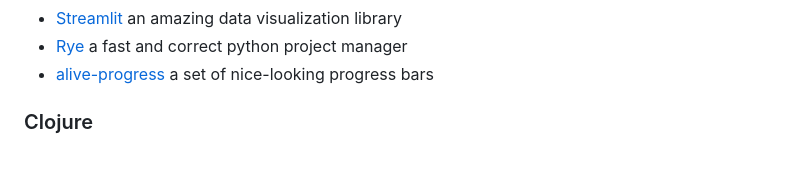
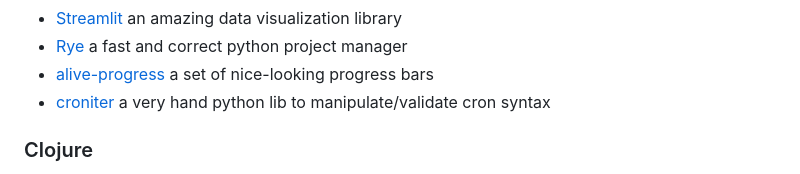
Before and after one commit to chrisglass/links, a Markdown page: README.md, the part around the change. GitHub-like rendering.

Commit message:
Add croniter

```diff
--- a/README.md
+++ b/README.md
@@ -69,6 +69,7 @@ A collection of language-specific links.
 - [Streamlit](https://streamlit.io) an amazing data visualization library
 - [Rye](https://rye-up.com/) a fast and correct python project manager
 - [alive-progress](https://github.com/rsalmei/alive-progress) a set of nice-looking progress bars
+- [croniter](https://github.com/kiorky/croniter) a very hand python lib to manipulate/validate cron syntax
 
 
 ### Clojure
```
